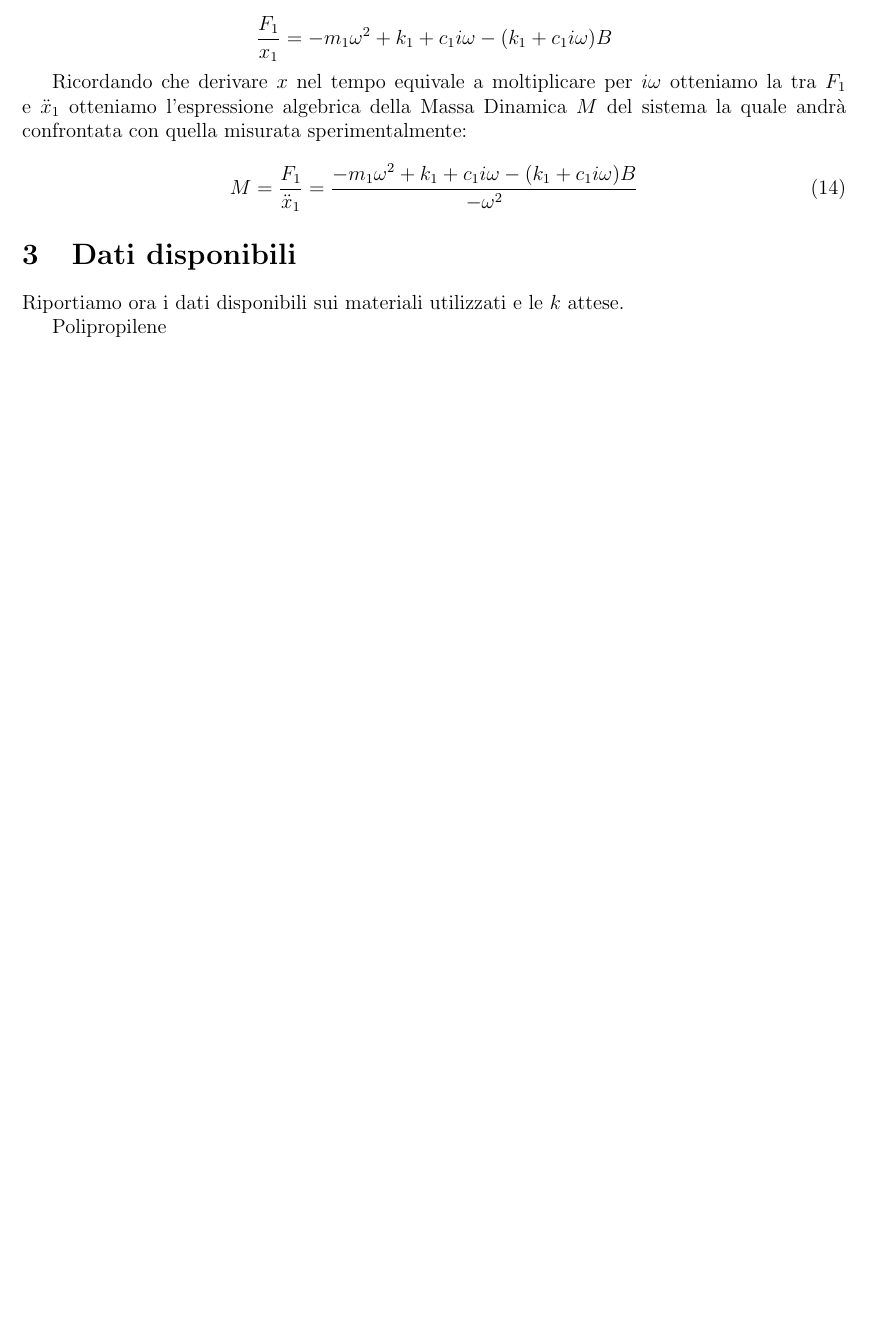
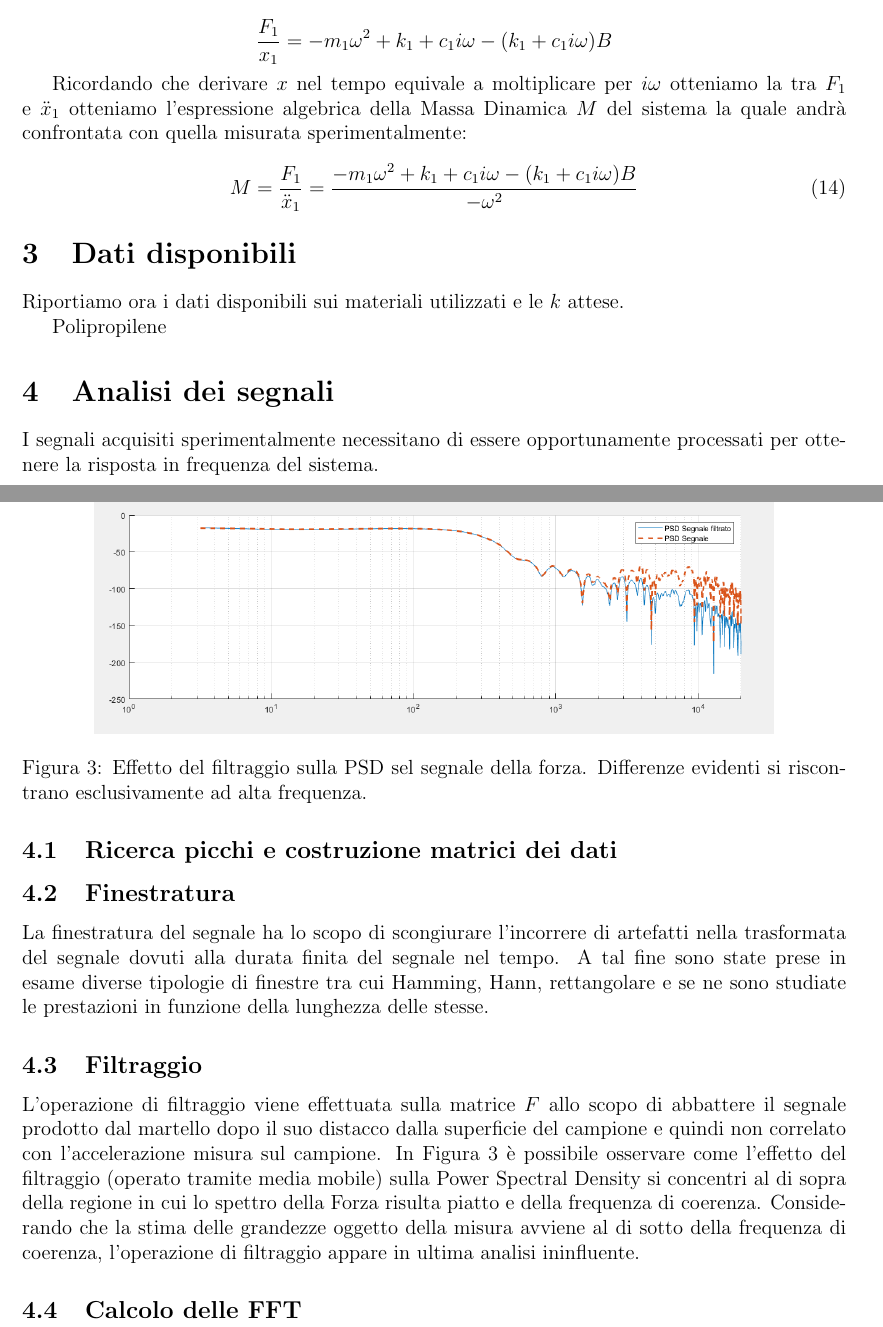
Before and after one commit to oucxlw/Martello-Strumentato, a LaTeX document (Latex/Modello_matematico.tex): part of page 4 of 4 before the commit and two parts of pages 4 and 5 of 5 after it, the two joined at a grey line, cut so that both start at the same text, the shorter picture padded with empty space. Compiled offline with pdfLaTeX; the source files are stored in an older character set and shown here as Unicode.

Commit message:
Ampliamento documento
Inizio a spiegare ilprocesso di analisi del segnale

```diff
--- a/Latex/Modello_matematico.tex
+++ b/Latex/Modello_matematico.tex
@@ -222,7 +222,20 @@
 
 
 
-
+ \section{Analisi dei segnali}
+ I segnali acquisiti sperimentalmente necessitano di essere opportunamente processati per ottenere la risposta in frequenza del sistema.
+ \subsection{Ricerca picchi e costruzione matrici dei dati}
+ \subsection{Finestratura}
+ La finestratura del segnale ha lo scopo di scongiurare l'incorrere di artefatti nella trasformata del segnale dovuti alla durata finita del segnale nel tempo. A tal fine sono state prese in esame diverse tipologie di finestre tra cui Hamming, Hann, rettangolare e se ne sono studiate le prestazioni in funzione della lunghezza delle stesse.
+ \subsection{Filtraggio}
+ L'operazione di filtraggio viene effettuata sulla matrice $F$ allo scopo di abbattere il segnale prodotto dal martello dopo il suo distacco dalla superficie del campione e quindi non correlato con l'accelerazione misura sul campione. In \figurename~\ref{fig:Effettofiltraggio} è possibile osservare come l'effetto del filtraggio (operato tramite media mobile) sulla Power Spectral Density si concentri al di sopra della regione in cui lo spettro della Forza risulta piatto e della frequenza di coerenza. Considerando che la stima delle grandezze oggetto della misura avviene al di sotto della frequenza di coerenza, l'operazione di filtraggio  appare in ultima analisi ininfluente.
+ \begin{figure}
+	\centering
+	\includegraphics[width=14cm]{Effettofiltraggio}
+	\caption{Effetto del filtraggio sulla PSD sel segnale della forza. Differenze evidenti si riscontrano esclusivamente ad alta frequenza.}
+	\label{fig:Effettofiltraggio}
+ \end{figure}
+ \subsection{Calcolo delle FFT}
 
 
 
```
Also changed, not shown: Latex/Effettofiltraggio.PNG (added), Latex/Modello_matematico.pdf, 3 other files.
